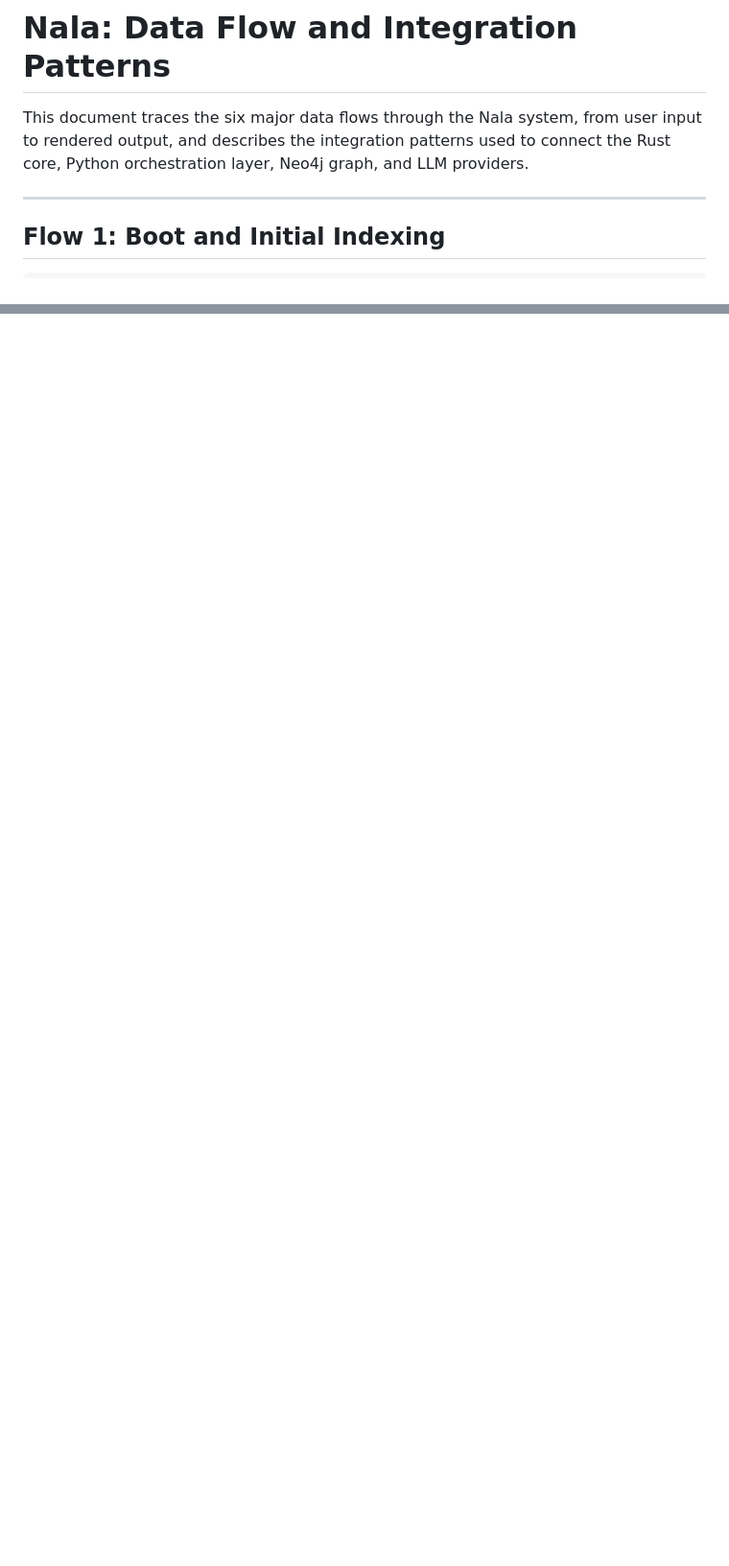
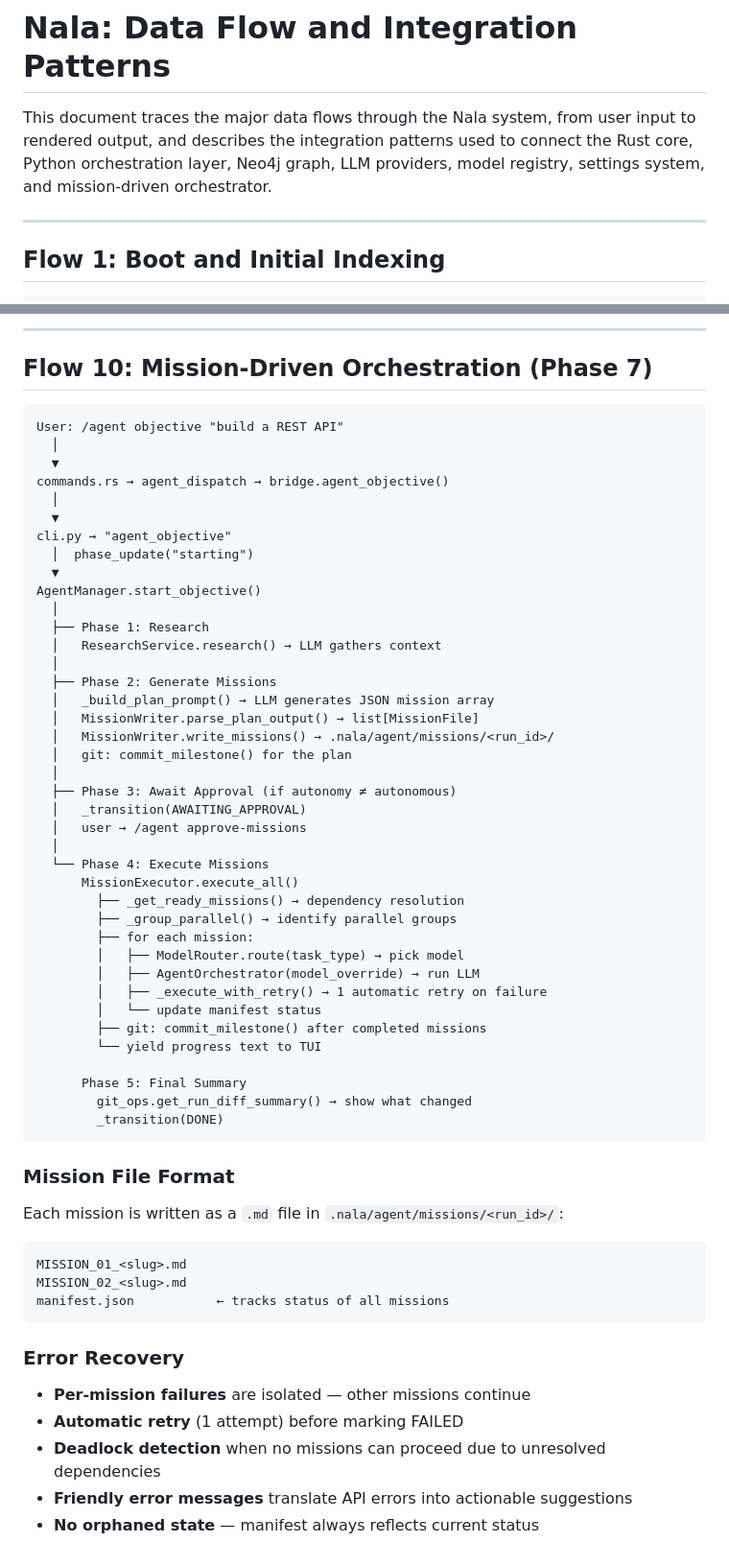
Before and after one commit to HiNala/nala, a Markdown page: docs/DATA_FLOW.md, 2 parts joined by grey strips. Shown at 96% size. Drawn GitHub-style; blank space fills up the shorter version.

````diff
--- a/docs/DATA_FLOW.md
+++ b/docs/DATA_FLOW.md
@@ -1,8 +1,9 @@
 # Nala: Data Flow and Integration Patterns
 
-This document traces the six major data flows through the Nala system, from user
+This document traces the major data flows through the Nala system, from user
 input to rendered output, and describes the integration patterns used to connect
-the Rust core, Python orchestration layer, Neo4j graph, and LLM providers.
+the Rust core, Python orchestration layer, Neo4j graph, LLM providers, model
+registry, settings system, and mission-driven orchestrator.
 
 ---
 
@@ -337,0 +410,63 @@ Recent research is automatically injected into planning context.
+---
+
+## Flow 10: Mission-Driven Orchestration (Phase 7)
+
+```
+User: /agent objective "build a REST API"
+  │
+  ▼
+commands.rs → agent_dispatch → bridge.agent_objective()
+  │
+  ▼
+cli.py → "agent_objective"
+  │  phase_update("starting")
+  ▼
+AgentManager.start_objective()
+  │
+  ├── Phase 1: Research
+  │   ResearchService.research() → LLM gathers context
+  │
+  ├── Phase 2: Generate Missions
+  │   _build_plan_prompt() → LLM generates JSON mission array
+  │   MissionWriter.parse_plan_output() → list[MissionFile]
+  │   MissionWriter.write_missions() → .nala/agent/missions/<run_id>/
+  │   git: commit_milestone() for the plan
+  │
+  ├── Phase 3: Await Approval (if autonomy ≠ autonomous)
+  │   _transition(AWAITING_APPROVAL)
+  │   user → /agent approve-missions
+  │
+  └── Phase 4: Execute Missions
+      MissionExecutor.execute_all()
+        ├── _get_ready_missions() → dependency resolution
+        ├── _group_parallel() → identify parallel groups
+        ├── for each mission:
+        │   ├── ModelRouter.route(task_type) → pick model
+        │   ├── AgentOrchestrator(model_override) → run LLM
+        │   ├── _execute_with_retry() → 1 automatic retry on failure
+        │   └── update manifest status
+        ├── git: commit_milestone() after completed missions
+        └── yield progress text to TUI
+
+      Phase 5: Final Summary
+        git_ops.get_run_diff_summary() → show what changed
+        _transition(DONE)
+```
+
+### Mission File Format
+
+Each mission is written as a `.md` file in `.nala/agent/missions/<run_id>/`:
+
+```
+MISSION_01_<slug>.md
+MISSION_02_<slug>.md
+manifest.json           ← tracks status of all missions
+```
+
+### Error Recovery
+
+- **Per-mission failures** are isolated — other missions continue
+- **Automatic retry** (1 attempt) before marking FAILED
+- **Deadlock detection** when no missions can proceed due to unresolved dependencies
+- **Friendly error messages** translate API errors into actionable suggestions
+- **No orphaned state** — manifest always reflects current status
````
Also changed, not shown: other parts of docs/DATA_FLOW.md (+71 -0 lines), ROADMAP.md (+6 -6 lines), 1 other file.
